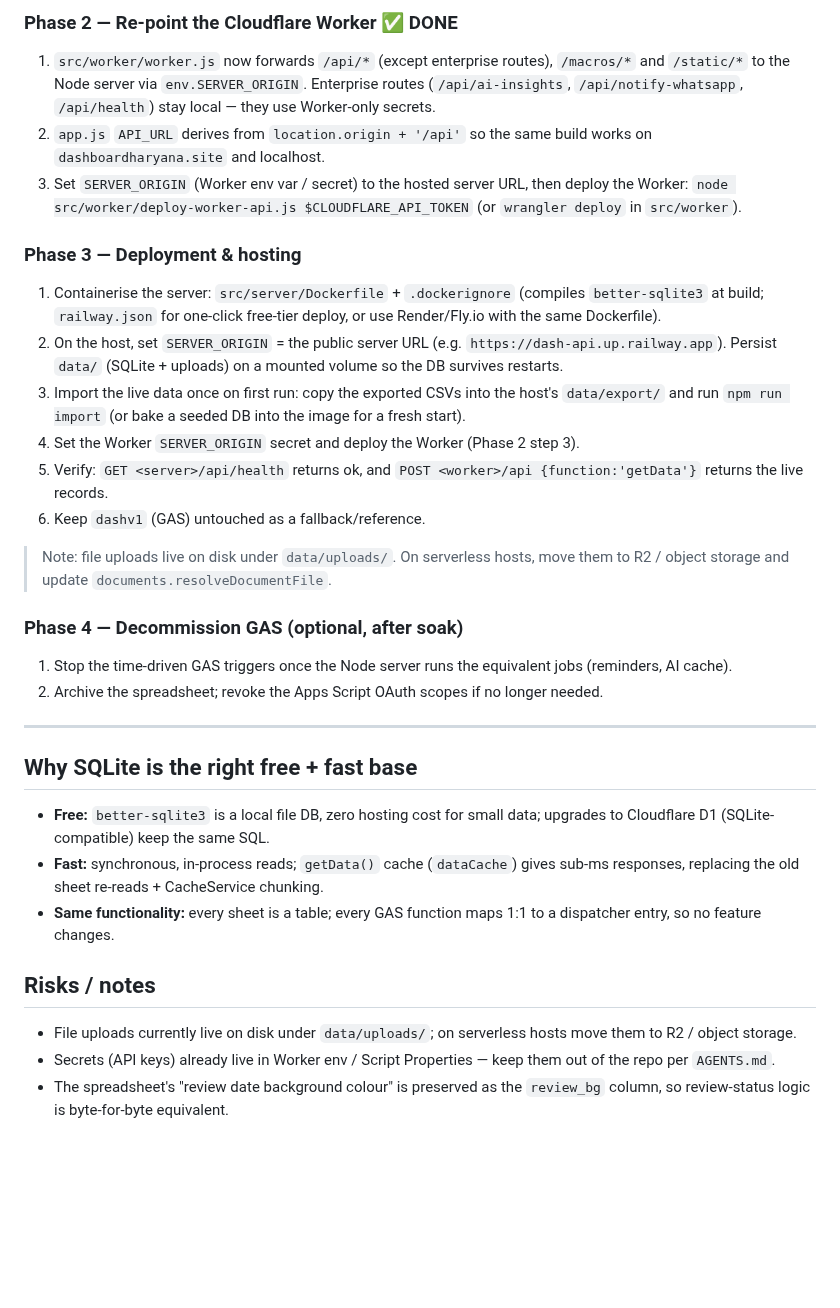
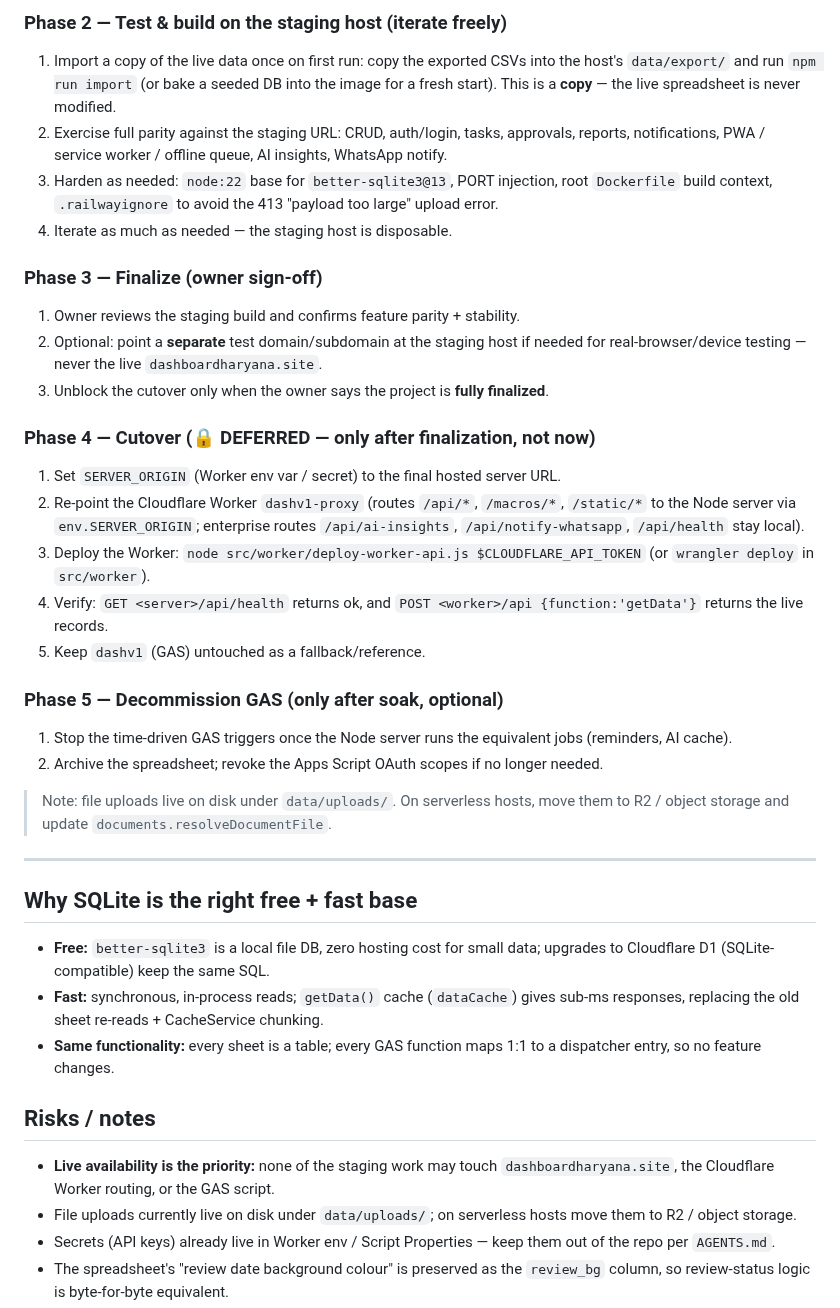
Before and after one commit to vcharyanaco-tech/dash-site, a Markdown page: MIGRATION.md, the part around one of its changes. Rendered like a GitHub page; blank space fills up the shorter version.

```diff
--- a/MIGRATION.md
+++ b/MIGRATION.md
@@ -61,38 +61,42 @@ routes `/static/` and `/macros/` to the GAS script. That is the cutover point.
 
-### Phase 2 — Re-point the Cloudflare Worker ✅ DONE
-1. `src/worker/worker.js` now forwards `/api/*` (except enterprise routes),
-   `/macros/*` and `/static/*` to the Node server via `env.SERVER_ORIGIN`.
-   Enterprise routes (`/api/ai-insights`, `/api/notify-whatsapp`,
-   `/api/health`) stay local — they use Worker-only secrets.
-2. `app.js` `API_URL` derives from `location.origin + '/api'` so the same
-   build works on `dashboardharyana.site` and localhost.
-3. Set `SERVER_ORIGIN` (Worker env var / secret) to the hosted server URL, then
-   deploy the Worker: `node src/worker/deploy-worker-api.js $CLOUDFLARE_API_TOKEN`
+### Phase 2 — Test & build on the staging host (iterate freely)
+1. Import a copy of the live data once on first run: copy the exported CSVs into
+   the host's `data/export/` and run `npm run import` (or bake a seeded DB into
+   the image for a fresh start). This is a **copy** — the live spreadsheet is
+   never modified.
+2. Exercise full parity against the staging URL: CRUD, auth/login, tasks,
+   approvals, reports, notifications, PWA / service worker / offline queue,
+   AI insights, WhatsApp notify.
+3. Harden as needed: `node:22` base for `better-sqlite3@13`, PORT injection,
+   root `Dockerfile` build context, `.railwayignore` to avoid the 413
+   "payload too large" upload error.
+4. Iterate as much as needed — the staging host is disposable.
+
+### Phase 3 — Finalize (owner sign-off)
+1. Owner reviews the staging build and confirms feature parity + stability.
+2. Optional: point a **separate** test domain/subdomain at the staging host if
+   needed for real-browser/device testing — never the live `dashboardharyana.site`.
+3. Unblock the cutover only when the owner says the project is **fully finalized**.
+
+### Phase 4 — Cutover (🔒 DEFERRED — only after finalization, not now)
+1. Set `SERVER_ORIGIN` (Worker env var / secret) to the final hosted server URL.
+2. Re-point the Cloudflare Worker `dashv1-proxy` (routes `/api/*`, `/macros/*`,
+   `/static/*` to the Node server via `env.SERVER_ORIGIN`; enterprise routes
+   `/api/ai-insights`, `/api/notify-whatsapp`, `/api/health` stay local).
+3. Deploy the Worker: `node src/worker/deploy-worker-api.js $CLOUDFLARE_API_TOKEN`
    (or `wrangler deploy` in `src/worker`).
+4. Verify: `GET <server>/api/health` returns ok, and
+   `POST <worker>/api {function:'getData'}` returns the live records.
+5. Keep `dashv1` (GAS) untouched as a fallback/reference.
 
-### Phase 3 — Deployment & hosting
-1. Containerise the server: `src/server/Dockerfile` + `.dockerignore`
-   (compiles `better-sqlite3` at build; `railway.json` for one-click free-tier
-   deploy, or use Render/Fly.io with the same Dockerfile).
-2. On the host, set `SERVER_ORIGIN` = the public server URL (e.g.
-   `https://dash-api.up.railway.app`). Persist `data/` (SQLite + uploads) on a
-   mounted volume so the DB survives restarts.
-3. Import the live data once on first run: copy the exported CSVs into the
-   host's `data/export/` and run `npm run import` (or bake a seeded DB into the
-   image for a fresh start).
-4. Set the Worker `SERVER_ORIGIN` secret and deploy the Worker (Phase 2 step 3).
-5. Verify: `GET <server>/api/health` returns ok, and
-   `POST <worker>/api {function:'getData'}` returns the live records.
-6. Keep `dashv1` (GAS) untouched as a fallback/reference.
-
-> Note: file uploads live on disk under `data/uploads/`. On serverless hosts,
-> move them to R2 / object storage and update `documents.resolveDocumentFile`.
-
-### Phase 4 — Decommission GAS (optional, after soak)
+### Phase 5 — Decommission GAS (only after soak, optional)
 1. Stop the time-driven GAS triggers once the Node server runs the equivalent
    jobs (reminders, AI cache).
 2. Archive the spreadsheet; revoke the Apps Script OAuth scopes if no longer
    needed.
+
+> Note: file uploads live on disk under `data/uploads/`. On serverless hosts,
+> move them to R2 / object storage and update `documents.resolveDocumentFile`.
 
 ---
 
@@ -105,6 +109,8 @@ routes `/static/` and `/macros/` to the GAS script. That is the cutover point.
   a dispatcher entry, so no feature changes.
 
 ## Risks / notes
+- **Live availability is the priority:** none of the staging work may touch
+  `dashboardharyana.site`, the Cloudflare Worker routing, or the GAS script.
 - File uploads currently live on disk under `data/uploads/`; on serverless
   hosts move them to R2 / object storage.
 - Secrets (API keys) already live in Worker env / Script Properties — keep them
```
Also changed, not shown: other parts of MIGRATION.md (+36 -36 lines).
